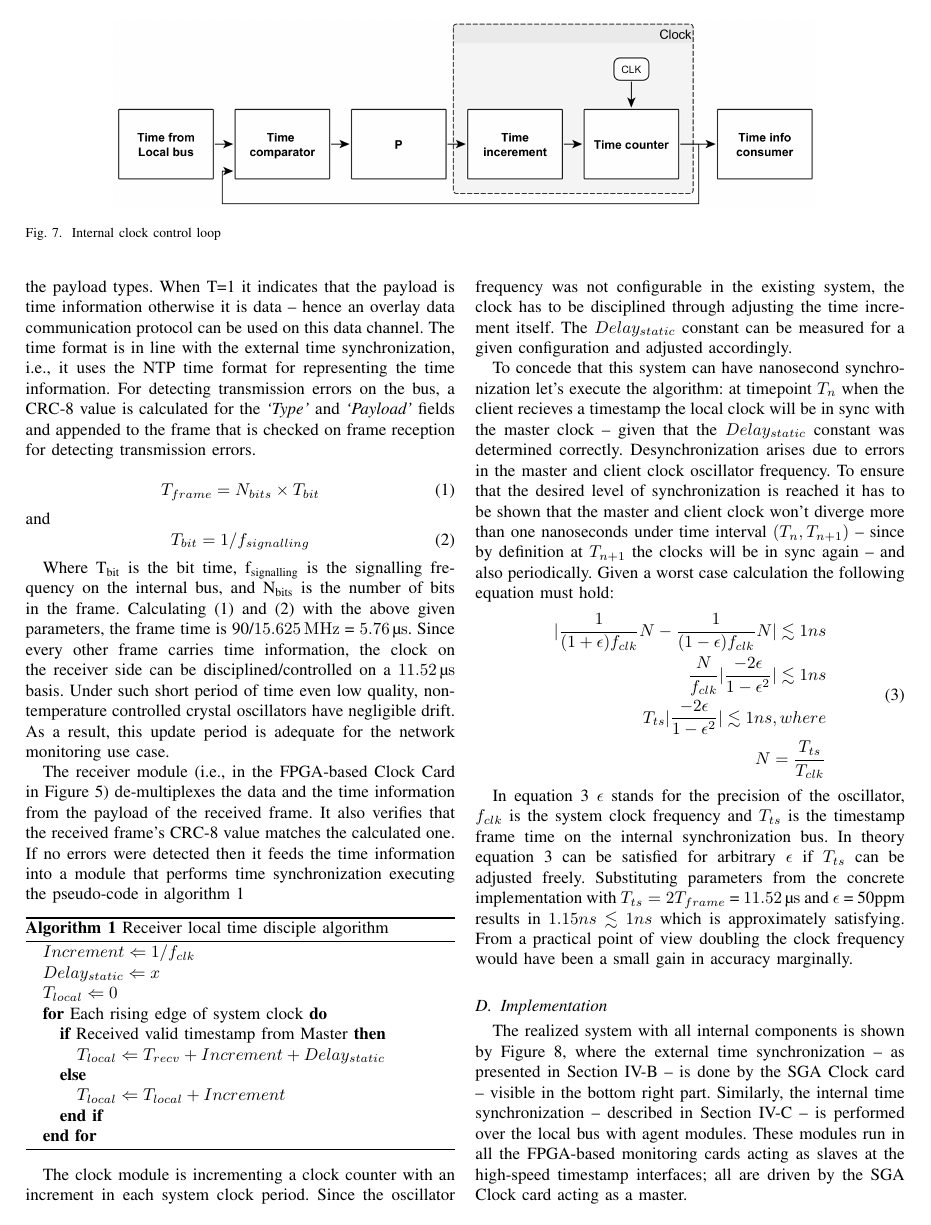
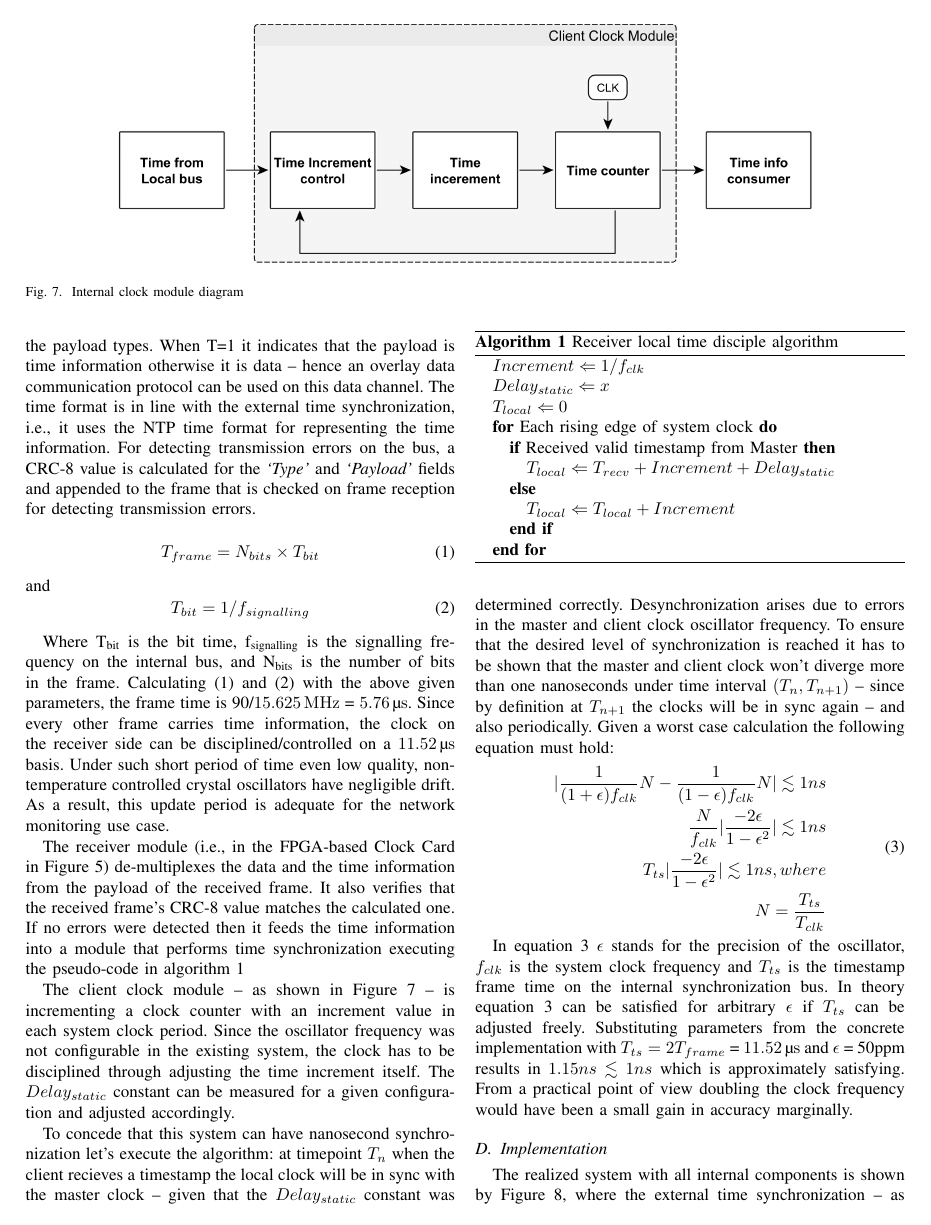
Before and after one commit to fecjanky/pub, a LaTeX paper (IEEE_journal/timesync.tex): page 6 of 9. Compiled offline with pdfLaTeX; a missing font is replaced by an installed copy or a similar font; a LaTeX package or settings file that is missing is left out.

Commit message:
fixed clock module figure and refernce

```diff
--- a/IEEE_journal/timesync.tex
+++ b/IEEE_journal/timesync.tex
@@ -402,7 +402,7 @@ The parameters of the physical signalling are:
 \begin{figure*}[!htb]
     \centering
     \includegraphics[width=0.8\textwidth]{figures_raw/time_control_loop.png}
-    \caption{Internal clock control loop}
+    \caption{Internal clock module diagram}
     \label{fig:closed-loop}
 \end{figure*}
 
@@ -454,8 +454,8 @@ time information into a module that performs time synchronization executing the
 \end{algorithmic}
 \end{algorithm}
 
-The clock module
-is incrementing a clock counter with an increment in each system clock period. Since the oscillator frequency was not
+The client clock module -- as shown in Figure~\ref{fig:closed-loop} --
+is incrementing a clock counter with an increment value in each system clock period. Since the oscillator frequency was not
 configurable in the existing system, the clock has to be disciplined through adjusting the time increment itself. The $Delay_{static}$ constant can be measured
 for a given configuration and adjusted accordingly.
 
```
Also changed, not shown: IEEE_journal/figures_raw/time_control_loop.png, IEEE_journal/figures_raw/time_control_loop_color.png, 1 other file.
